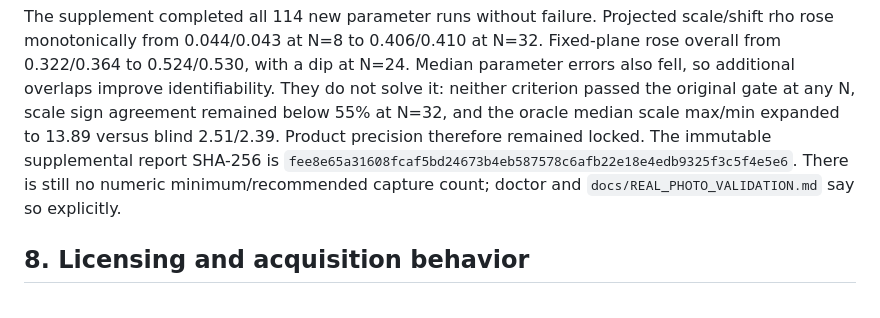
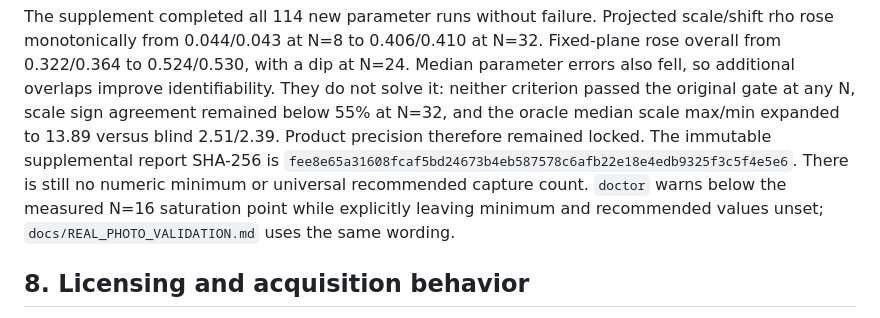
Before and after one commit to dancher00/agentic-cad, a Markdown page: PLAN.md, the part around one of its changes. GitHub-like rendering.

```diff
--- a/PLAN.md
+++ b/PLAN.md
@@ -860,8 +869,10 @@ gate at any N, scale sign agreement remained below 55% at N=32, and the oracle
 median scale max/min expanded to 13.89 versus blind 2.51/2.39. Product precision
 therefore remained locked. The immutable supplemental report SHA-256 is
 `fee8e65a31608fcaf5bd24673b4eb587578c6afb22e18e4edb9325f3c5f4e5e6`.
-There is still no numeric minimum/recommended capture count; doctor and
-`docs/REAL_PHOTO_VALIDATION.md` say so explicitly.
+There is still no numeric minimum or universal recommended capture count.
+`doctor` warns below the measured N=16 saturation point while explicitly
+leaving minimum and recommended values unset; `docs/REAL_PHOTO_VALIDATION.md`
+uses the same wording.
 
 ## 8. Licensing and acquisition behavior
 
```
Also changed, not shown: other parts of PLAN.md (+47 -45 lines).
